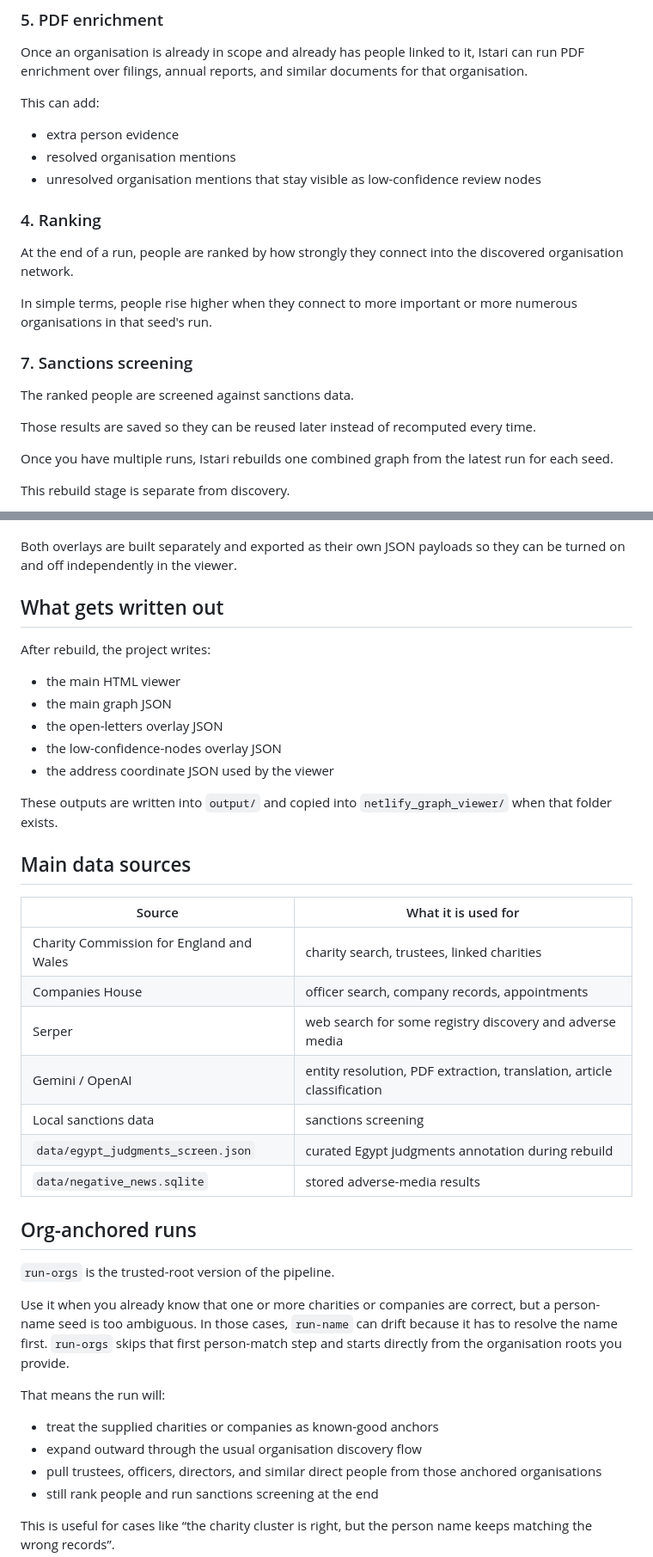
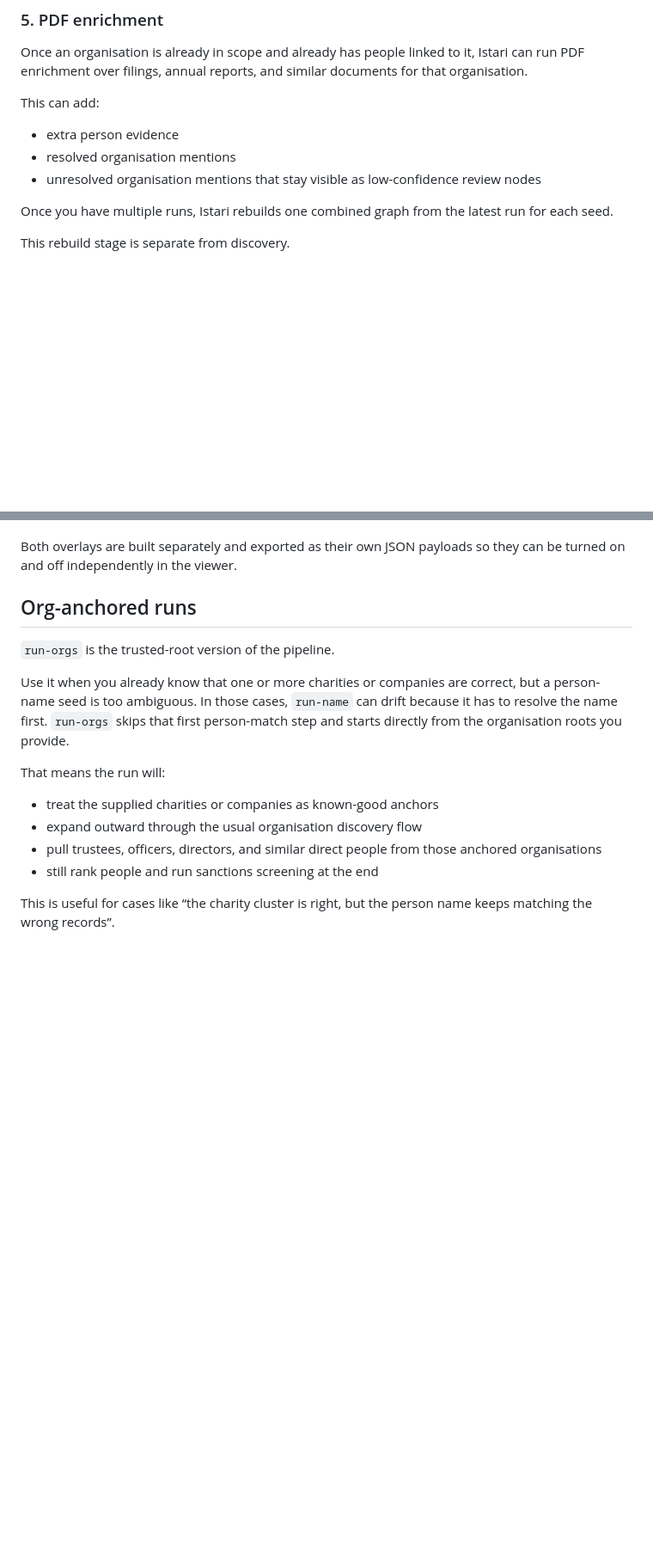
Before and after one commit to awm-miller/istari, a Markdown page: README.md, 2 parts joined by grey strips. Shown at 86% size. Drawn GitHub-style; blank space fills up the shorter version.

Commit message:
Update README.md
more unslopping

```diff
--- a/README.md
+++ b/README.md
@@ -105,20 +99,6 @@ This can add:
 - resolved organisation mentions
 - unresolved organisation mentions that stay visible as low-confidence review nodes
 
-
-
-### 4. Ranking
-
-At the end of a run, people are ranked by how strongly they connect into the discovered organisation network.
-
-In simple terms, people rise higher when they connect to more important or more numerous organisations in that seed's run.
-
-### 7. Sanctions screening
-
-The ranked people are screened against sanctions data.
-
-Those results are saved so they can be reused later instead of recomputed every time.
-
 Once you have multiple runs, Istari rebuilds one combined graph from the latest run for each seed.
 
 This rebuild stage is separate from discovery.
@@ -142,29 +122,6 @@ The viewer also supports two separate review overlays.
 
 Both overlays are built separately and exported as their own JSON payloads so they can be turned on and off independently in the viewer.
 
-## What gets written out
-
-After rebuild, the project writes:
-
-- the main HTML viewer
-- the main graph JSON
-- the open-letters overlay JSON
-- the low-confidence-nodes overlay JSON
-- the address coordinate JSON used by the viewer
-
-These outputs are written into `output/` and copied into `netlify_graph_viewer/` when that folder exists.
-
-## Main data sources
-
-| Source | What it is used for |
-|---|---|
-| Charity Commission for England and Wales | charity search, trustees, linked charities |
-| Companies House | officer search, company records, appointments |
-| Serper | web search for some registry discovery and adverse media |
-| Gemini / OpenAI | entity resolution, PDF extraction, translation, article classification |
-| Local sanctions data | sanctions screening |
-| `data/egypt_judgments_screen.json` | curated Egypt judgments annotation during rebuild |
-| `data/negative_news.sqlite` | stored adverse-media results |
 
 
 
```
Also changed, not shown: other parts of README.md (+1 -7 lines).
